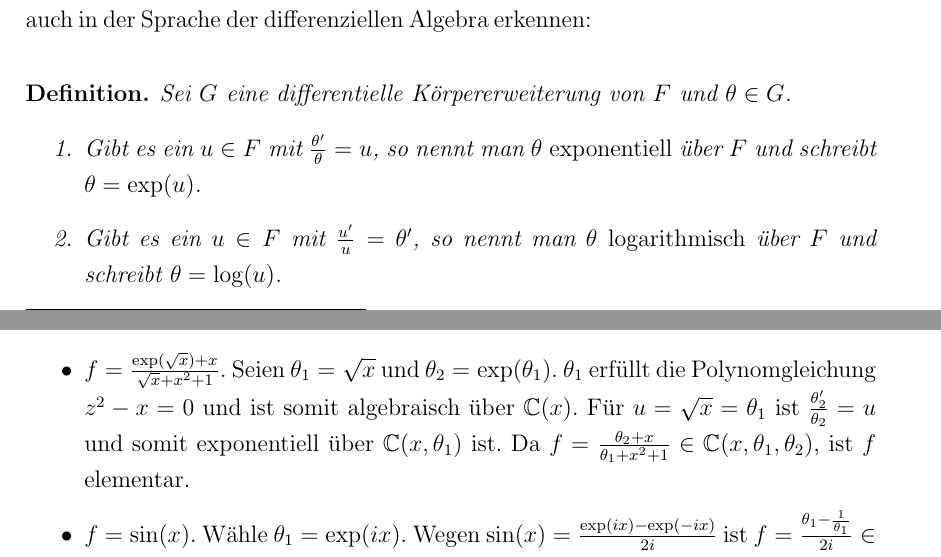
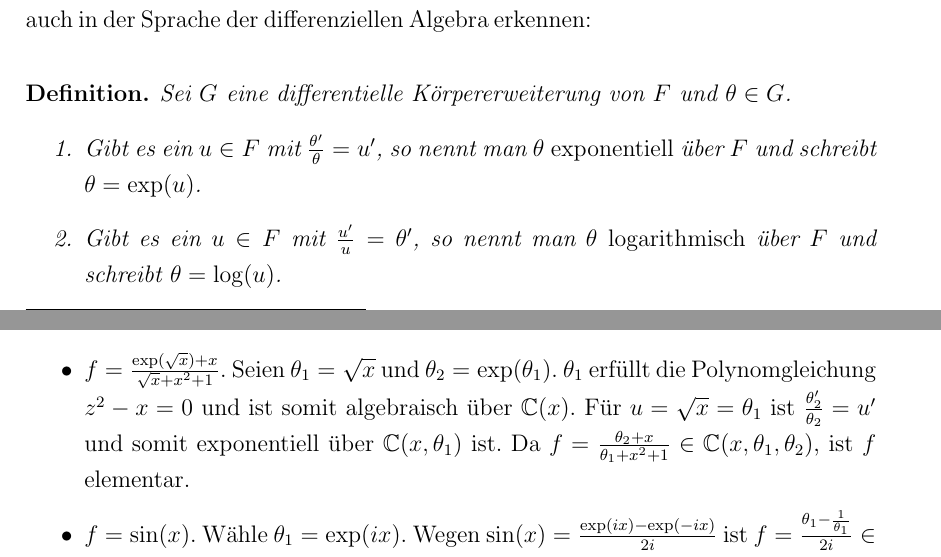
Before and after one commit to leoli1/RischAlgorithm, a LaTeX document (documentation/docs.tex): two parts of pages 13 and 14 of 38, joined at a grey line, cut so that both start at the same text. Compiled offline with pdfLaTeX; the source files are stored in an older character set and shown here as Unicode; an older LaTeX class or package is replaced by its successor.

Commit message:
fehler in docs behoben

```diff
--- a/documentation/docs.tex
+++ b/documentation/docs.tex
@@ -398,7 +398,7 @@ Auf diese Weise können wir exponentielle und logarithmische Körpererweiterunge
 Sei $G$ eine differentielle Körpererweiterung von $F$ und $\theta\in G$.
 %, so dass $\theta$ transzendent über $F$ ist.
 \begin{enumerate}
-\item Gibt es ein $u\in F$ mit $\frac{\theta'}{\theta}=u$, so nennt man $\theta$ \textup{exponentiell} über $F$ und schreibt $\theta = \exp(u)$.
+\item Gibt es ein $u\in F$ mit $\frac{\theta'}{\theta}=u'$, so nennt man $\theta$ \textup{exponentiell} über $F$ und schreibt $\theta = \exp(u)$.
 \item Gibt es ein $u\in F$ mit $\frac{u'}{u}=\theta'$, so nennt man $\theta$ \textup{logarithmisch} über $F$ und schreibt $\theta =\log(u)$.
 \end{enumerate}
 \end{definition}
@@ -428,7 +428,7 @@ Für den Spezialfall $F=\mathbb{C}(x)$ nennt man die Elemente $f\in G$ einer ele
 \end{definition}
 Beispiele:
 \begin{itemize}
-\item $f=\frac{\exp(\sqrt{x})+x}{\sqrt{x}+x^2+1}$. Seien $\theta_1=\sqrt{x}$ und $\theta_2=\exp(\theta_1)$. $\theta_1$ erfüllt die Polynomgleichung $z^2-x=0$ und ist somit algebraisch über $\mathbb{C}(x)$. Für $u=\sqrt{x}=\theta_1$ ist $\frac{\theta_2'}{\theta_2}=u$ und somit exponentiell über $\mathbb{C}(x,\theta_1)$ ist. Da $f=\frac{\theta_2+x}{\theta_1+x^2+1} \in \mathbb{C}(x,\theta_1,\theta_2)$, ist $f$ elementar.
+\item $f=\frac{\exp(\sqrt{x})+x}{\sqrt{x}+x^2+1}$. Seien $\theta_1=\sqrt{x}$ und $\theta_2=\exp(\theta_1)$. $\theta_1$ erfüllt die Polynomgleichung $z^2-x=0$ und ist somit algebraisch über $\mathbb{C}(x)$. Für $u=\sqrt{x}=\theta_1$ ist $\frac{\theta_2'}{\theta_2}=u'$ und somit exponentiell über $\mathbb{C}(x,\theta_1)$ ist. Da $f=\frac{\theta_2+x}{\theta_1+x^2+1} \in \mathbb{C}(x,\theta_1,\theta_2)$, ist $f$ elementar.
 \item $f=\sin(x)$. Wähle $\theta_1=\exp(ix)$. Wegen $\sin(x)=\frac{\exp(ix)-\exp(-ix)}{2i}$ ist $f=\frac{\theta_1-\frac{1}{\theta_1}}{2i}\in\mathbb{C}(x,\theta_1)$, somit ist $\sin(x)$ elementar.
 \item $f=\exp(x)^2$. Sei $\theta_1 = \exp(x)$. Dann ist $f=\theta_1^2\in\mathbb{C}(x,\theta_1)$. Allerdings gilt auch: $f=\exp(x)^2=\exp(2x)=:\theta_2\in\mathbb{C}(x,\theta_2)$.
 \end{itemize}
```
Also changed, not shown: documentation/docs.pdf.
